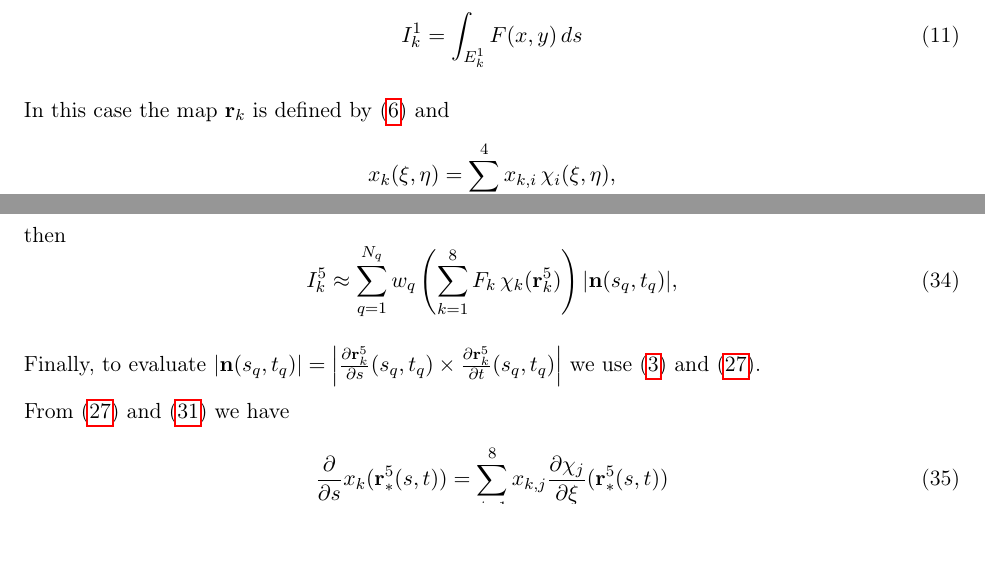
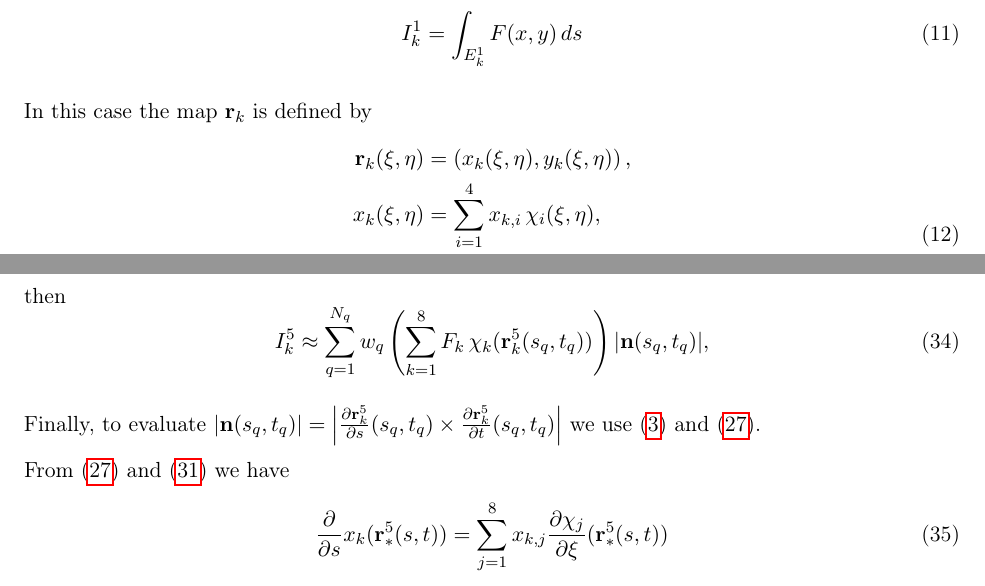
Before and after one commit to ckhroulev/fem-q1, a LaTeX document (doc/latex/boundary_integrals.tex): two parts of pages 4 and 7 of 9 before the commit and two parts of pages 4 and 8 of 10 after it, joined at a grey line, cut so that both start at the same text, the shorter picture padded with empty space. Compiled offline with pdfLaTeX.

Commit message:
Minor fixes in the notes about boundary integrals.

```diff
--- a/doc/latex/boundary_integrals.tex
+++ b/doc/latex/boundary_integrals.tex
@@ -197,10 +197,11 @@ Our goal is to approximate the integral
 \Fk{I} = \int_{\Fk{E}} F(x,y)\, ds
 \end{equation}
 
-In this case the map $\R_{k}$ is defined by \eqref{eq:6} and
+In this case the map $\R_{k}$ is defined by
 \begin{equation}
 \label{eq:12}
 \begin{aligned}
+\R_{k}(\xi,\eta) &= \left( x_{k}(\xi,\eta), y_{k}(\xi,\eta) \right),\\
 x_{k}(\xi,\eta) &= \sum_{i=1}^{4} x_{k,i}\, \chi_{i}(\xi, \eta),\\
 y_{k}(\xi,\eta) &= \sum_{i=1}^{4} y_{k,i}\, \chi_{i}(\xi, \eta),\\
 \end{aligned}
@@ -423,7 +424,7 @@ F(s,t) \approx \sum_{k=1}^{8} F_{k}\,\chi_{k}(\Fr{\R}(s,t)),
 then
 \begin{equation}
 \label{eq:34}
-\Fk{I} \approx \sum_{q=1}^{N_{q}} w_{q}\left( \sum_{k=1}^{8} F_{k}\,\chi_{k}(\Fk{\R}) \right) | \N(s_{q},t_{q}) |,
+\Fk{I} \approx \sum_{q=1}^{N_{q}} w_{q}\left( \sum_{k=1}^{8} F_{k}\,\chi_{k}(\Fk{\R}(s_q, t_q)) \right) | \N(s_{q},t_{q}) |,
 \end{equation}
 
 Finally, to evaluate $|\N(s_{q}, t_{q})| = \left| \rs(s_{q}, t_{q}) \times
```
Also changed, not shown: doc/latex/boundary_integrals.tex (2 more changed lines).
